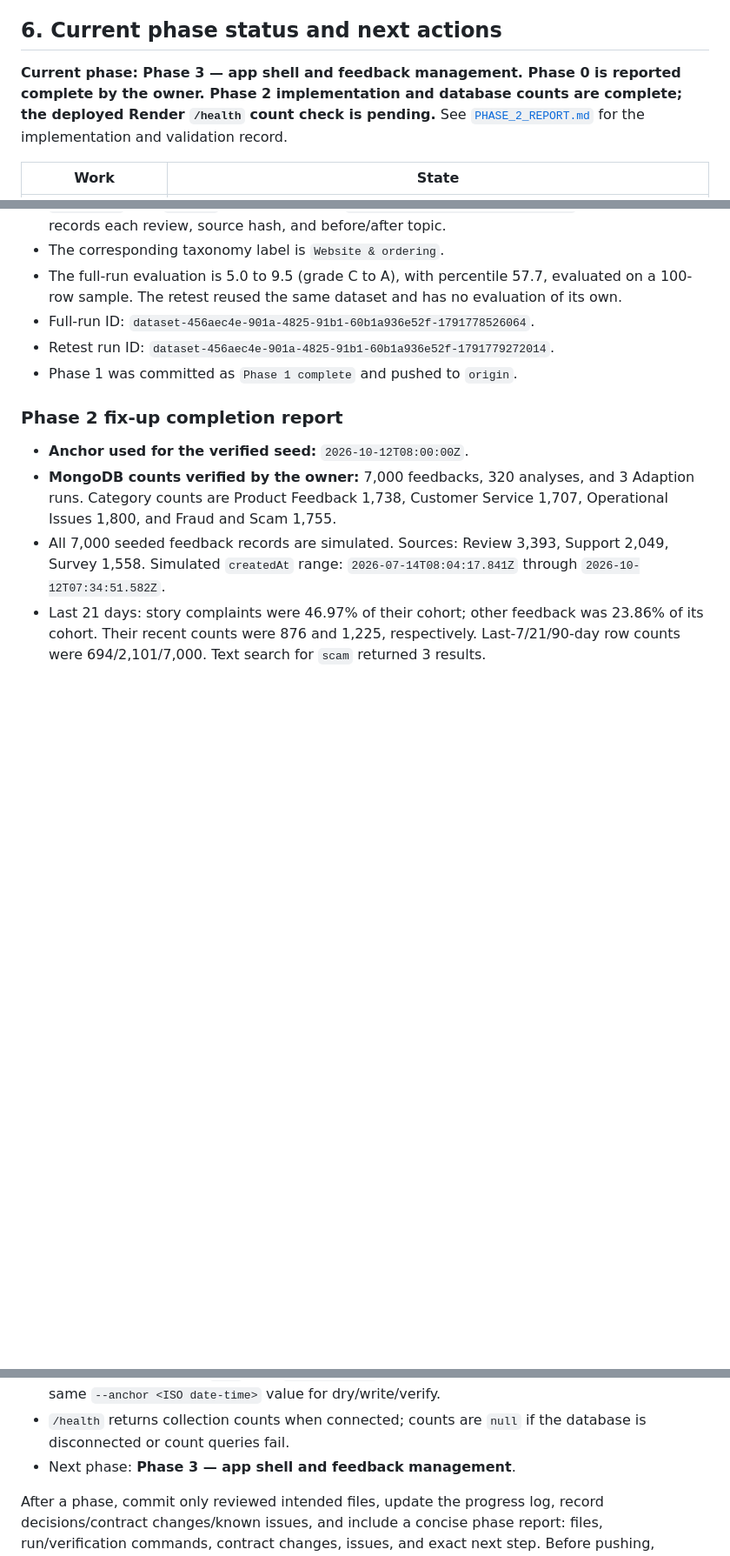
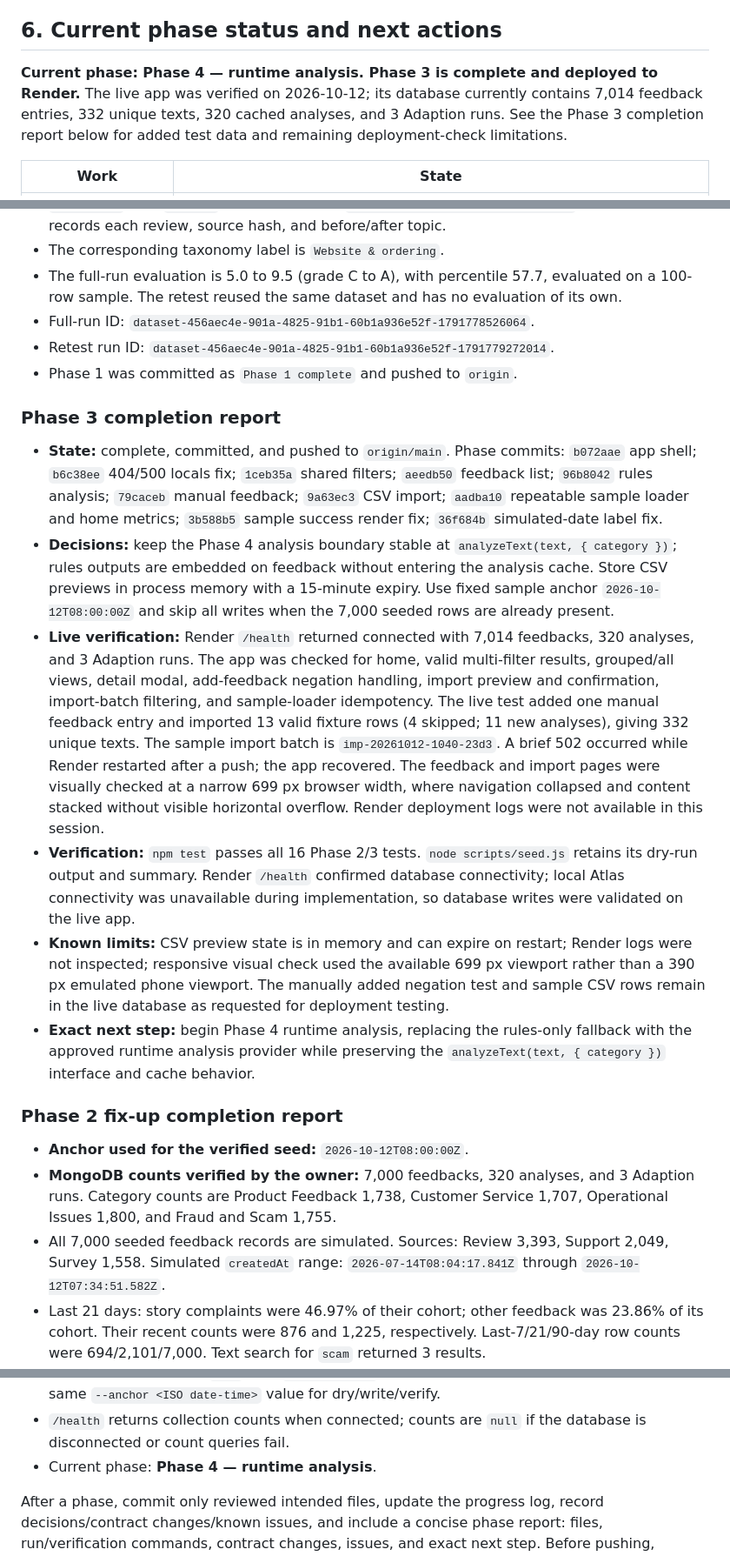
Before and after one commit to swapnil540/InsightFlow, a Markdown page: docs/HACKATHON_CONTEXT.md, 3 parts joined by grey strips. Shown at 87% size. Drawn GitHub-style; blank space fills up the shorter version.

```diff
--- a/docs/HACKATHON_CONTEXT.md
+++ b/docs/HACKATHON_CONTEXT.md
@@ -246,11 +246,11 @@ the app's structured labels with its runtime LLM using the same schema.
 
 ## 6. Current phase status and next actions
 
-**Current phase: Phase 3 — app shell and feedback management. Phase 0 is
-reported complete by the owner. Phase 2 implementation and database counts are
-complete; the deployed Render `/health` count check is pending.** See
-[`PHASE_2_REPORT.md`](PHASE_2_REPORT.md) for the implementation and validation
-record.
+**Current phase: Phase 4 — runtime analysis. Phase 3 is complete and deployed
+to Render.** The live app was verified on 2026-10-12; its database currently
+contains 7,014 feedback entries, 332 unique texts, 320 cached analyses, and 3
+Adaption runs. See the Phase 3 completion report below for added test data and
+remaining deployment-check limitations.
 
 | Work | State |
 |---|---|
@@ -306,6 +307,44 @@ full run was launched.
   `dataset-456aec4e-901a-4825-91b1-60b1a936e52f-1791779272014`.
 - Phase 1 was committed as `Phase 1 complete` and pushed to `origin`.
 
+### Phase 3 completion report
+
+- **State:** complete, committed, and pushed to `origin/main`. Phase commits:
+  `b072aae` app shell; `b6c38ee` 404/500 locals fix; `1ceb35a` shared
+  filters; `aeedb50` feedback list; `96b8042` rules analysis; `79caceb` manual
+  feedback; `9a63ec3` CSV import; `aadba10` repeatable sample loader and home
+  metrics; `3b588b5` sample success render fix; `36f684b` simulated-date label
+  fix.
+- **Decisions:** keep the Phase 4 analysis boundary stable at
+  `analyzeText(text, { category })`; rules outputs are embedded on feedback
+  without entering the analysis cache. Store CSV previews in process memory
+  with a 15-minute expiry. Use fixed sample anchor `2026-10-12T08:00:00Z` and
+  skip all writes when the 7,000 seeded rows are already present.
+- **Live verification:** Render `/health` returned connected with 7,014
+  feedbacks, 320 analyses, and 3 Adaption runs. The app was checked for home,
+  valid multi-filter results, grouped/all views, detail modal, add-feedback
+  negation handling, import preview and confirmation, import-batch filtering,
+  and sample-loader idempotency. The live test added one manual feedback entry
+  and imported 13 valid fixture rows (4 skipped; 11 new analyses), giving 332
+  unique texts. The sample import batch is
+  `imp-20261012-1040-23d3`. A brief 502 occurred while Render restarted after a
+  push; the app recovered. The feedback and import pages were visually checked
+  at a narrow 699 px browser width, where navigation collapsed and content
+  stacked without visible horizontal overflow. Render deployment logs were
+  not available in this session.
+- **Verification:** `npm test` passes all 16 Phase 2/3 tests. `node
+  scripts/seed.js` retains its dry-run output and summary. Render `/health`
+  confirmed database connectivity; local Atlas connectivity was unavailable
+  during implementation, so database writes were validated on the live app.
+- **Known limits:** CSV preview state is in memory and can expire on restart;
+  Render logs were not inspected; responsive visual check used the available
+  699 px viewport rather than a 390 px emulated phone viewport. The manually
+  added negation test and sample CSV rows remain in the live database as
+  requested for deployment testing.
+- **Exact next step:** begin Phase 4 runtime analysis, replacing the rules-only
+  fallback with the approved runtime analysis provider while preserving the
+  `analyzeText(text, { category })` interface and cache behavior.
+
 ### Phase 2 fix-up completion report
 
 - **Anchor used for the verified seed:** `2026-10-12T08:00:00Z`.
@@ -380,7 +455,7 @@ full run was launched.
   values. Use the same `--anchor <ISO date-time>` value for dry/write/verify.
 - `/health` returns collection counts when connected; counts are `null` if
   the database is disconnected or count queries fail.
-- Next phase: **Phase 3 — app shell and feedback management**.
+- Current phase: **Phase 4 — runtime analysis**.
 
 After a phase, commit only reviewed intended files, update the progress log,
 record decisions/contract changes/known issues, and include a concise phase
```
Also changed, not shown: other parts of docs/HACKATHON_CONTEXT.md (+44 -7 lines).
